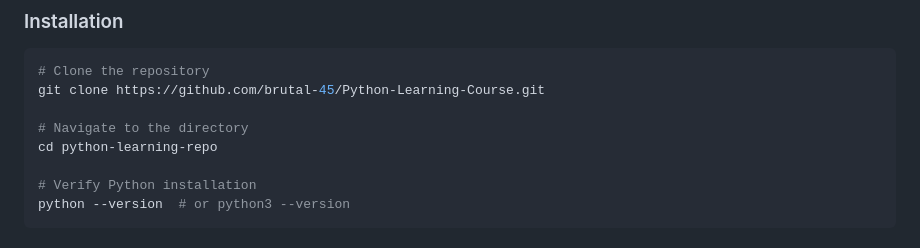
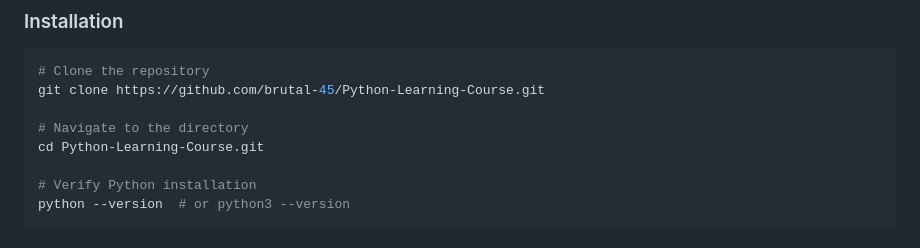
Before and after one commit to brutal-45/Python-Learning-Course, a Markdown page: README.md, the part around the change. Drawn GitHub-style.

Commit message:
Fix directory name in README for cloning instructions

```diff
--- a/README.md
+++ b/README.md
@@ -110,7 +110,7 @@ Python Rankings (2024):
 git clone https://github.com/brutal-45/Python-Learning-Course.git
 
 # Navigate to the directory
-cd python-learning-repo
+cd Python-Learning-Course.git
 
 # Verify Python installation
 python --version  # or python3 --version
```
